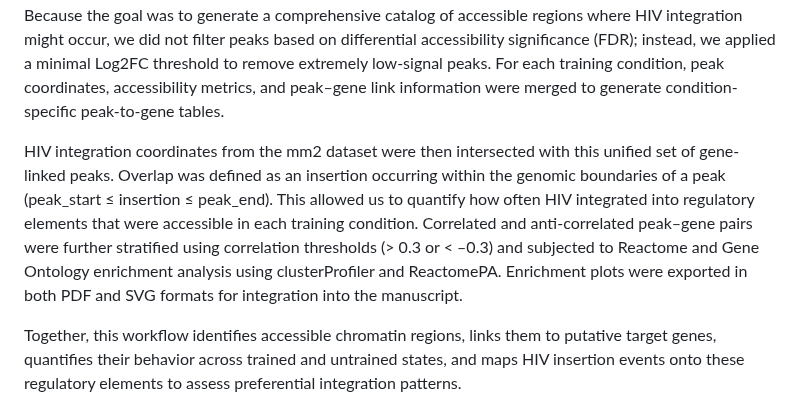
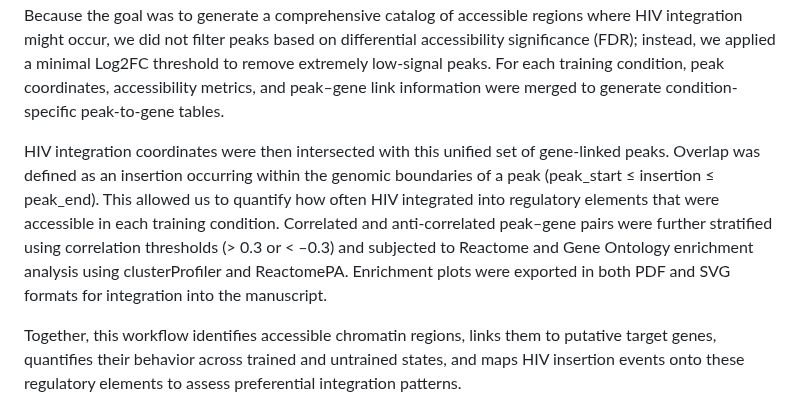
Before and after one commit to foocheung/24-418, a Markdown page: Methods.md, the part around the change. Rendered like a GitHub page.

```diff
--- a/Methods.md
+++ b/Methods.md
@@ -29,6 +29,6 @@ Multi-track genome browser visualizations were created to display ATAC-seq and s
 ## Chromatin Peak–HIV Integration Overlap Framework
 Chromatin accessibility profiles were processed using ArchR, and peak–gene regulatory links were computed with addPeak2GeneLinks using the IterativeLSI embedding. This step produces statistically supported correlations between individual ATAC peaks and nearby genes, and only peak–gene links passing an FDR ≤ 0.05 threshold were retained. To characterize accessibility differences between training conditions (BG, MDP, SYKi) and Untrained cells, we performed differential peak analysis with getMarkerFeatures using a Wilcoxon test while correcting for TSSEnrichment and fragment count bias. Because the goal was to generate a comprehensive catalog of accessible regions where HIV integration might occur, we did not filter peaks based on differential accessibility significance (FDR); instead, we applied a minimal Log2FC threshold to remove extremely low-signal peaks. For each training condition, peak coordinates, accessibility metrics, and peak–gene link information were merged to generate condition-specific peak-to-gene tables.
 
-HIV integration coordinates from the mm2 dataset were then intersected with this unified set of gene-linked peaks. Overlap was defined as an insertion occurring within the genomic boundaries of a peak (peak_start ≤ insertion ≤ peak_end). This allowed us to quantify how often HIV integrated into regulatory elements that were accessible in each training condition. Correlated and anti-correlated peak–gene pairs were further stratified using correlation thresholds (> 0.3 or < –0.3) and subjected to Reactome and Gene Ontology enrichment analysis using clusterProfiler and ReactomePA. Enrichment plots were exported in both PDF and SVG formats for integration into the manuscript.
+HIV integration coordinates were then intersected with this unified set of gene-linked peaks. Overlap was defined as an insertion occurring within the genomic boundaries of a peak (peak_start ≤ insertion ≤ peak_end). This allowed us to quantify how often HIV integrated into regulatory elements that were accessible in each training condition. Correlated and anti-correlated peak–gene pairs were further stratified using correlation thresholds (> 0.3 or < –0.3) and subjected to Reactome and Gene Ontology enrichment analysis using clusterProfiler and ReactomePA. Enrichment plots were exported in both PDF and SVG formats for integration into the manuscript.
 
 Together, this workflow identifies accessible chromatin regions, links them to putative target genes, quantifies their behavior across trained and untrained states, and maps HIV insertion events onto these regulatory elements to assess preferential integration patterns.
```
